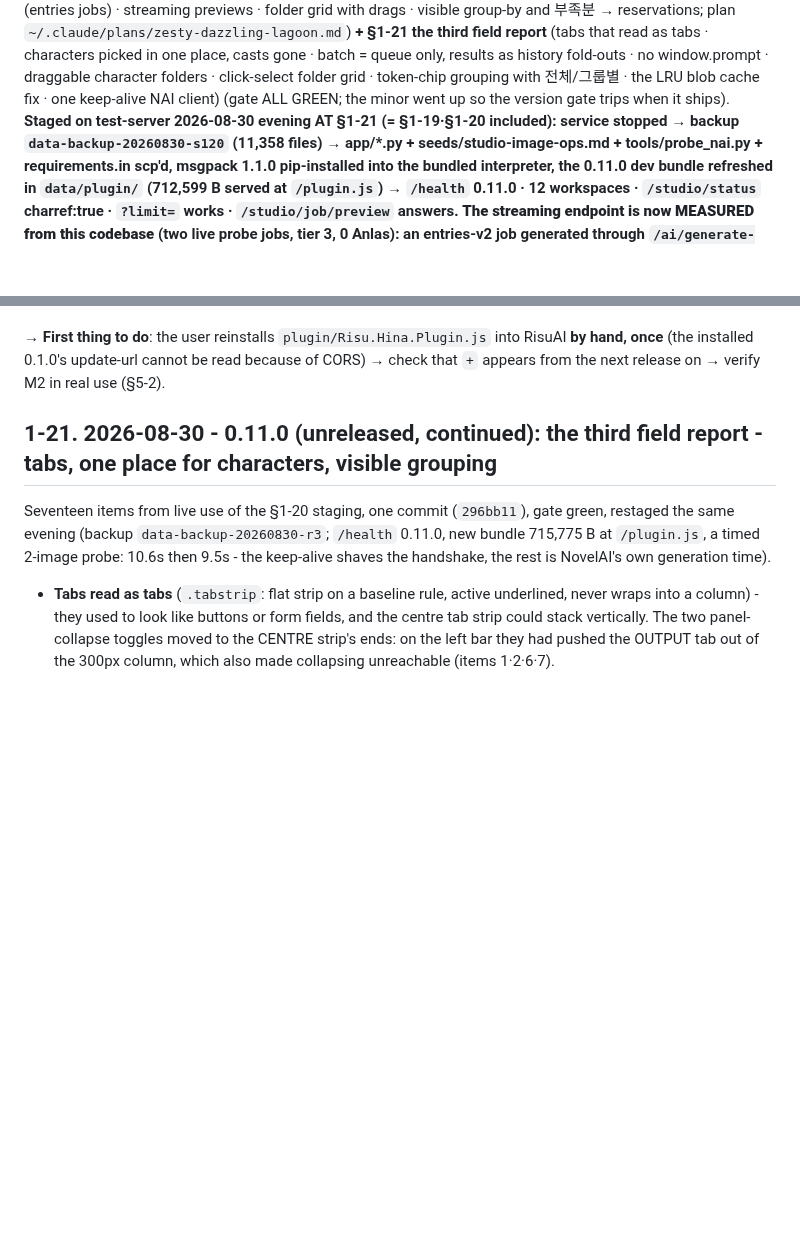
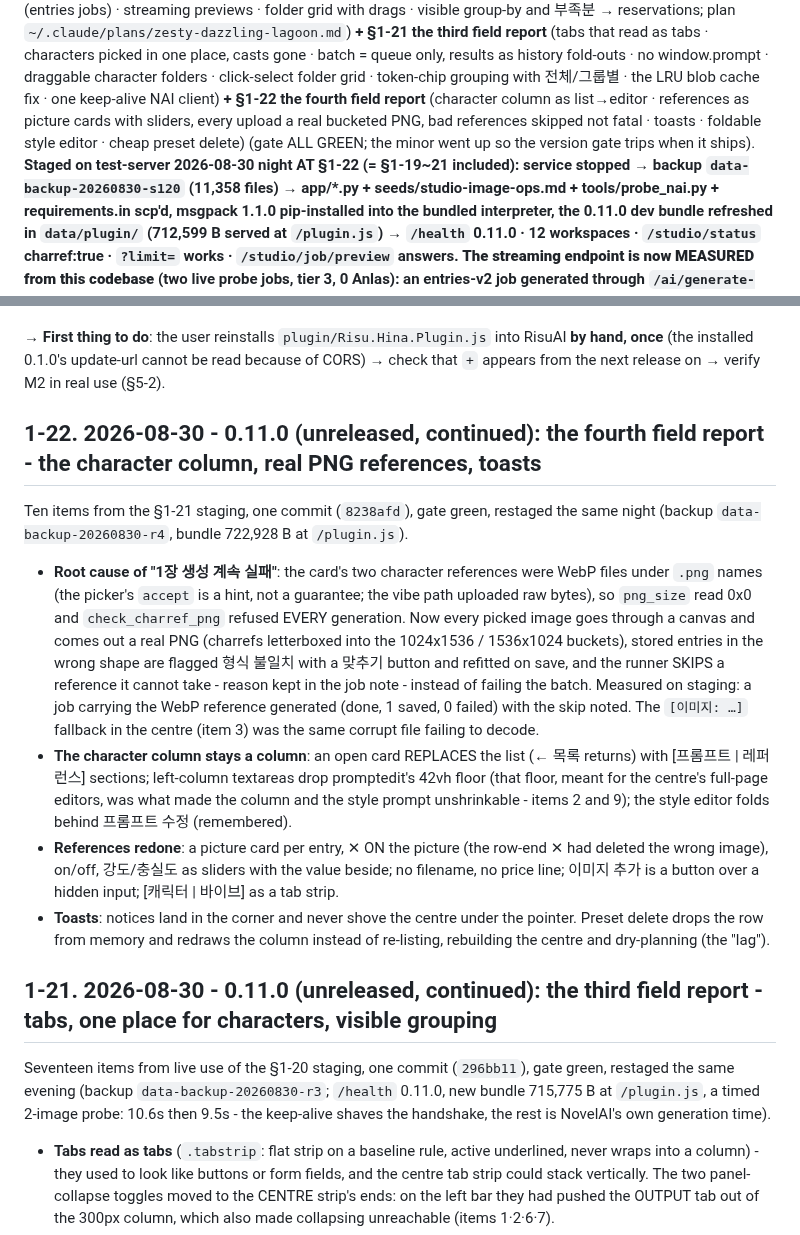
Before and after one commit to nilsonwhang3-spec/risu-hina, a Markdown page: docs/06-status.md, 2 parts joined by grey strips. Rendered like a GitHub page; blank space fills up the shorter version.

Commit message:
docs: record the fourth field report (§1-22) and its restaging
Co-Authored-By: Claude Fable 5 <noreply@anthropic.com>

```diff
--- a/docs/06-status.md
+++ b/docs/06-status.md
@@ -20,8 +20,11 @@ reservations; plan `~/.claude/plans/zesty-dazzling-lagoon.md`) **+ §1-21 the th
 (tabs that read as tabs · characters picked in one place, casts gone · batch = queue only, results
 as history fold-outs · no window.prompt · draggable character folders · click-select folder grid ·
 token-chip grouping with 전체/그룹별 · the LRU blob cache fix · one keep-alive NAI client)
+**+ §1-22 the fourth field report** (character column as list→editor · references as picture
+cards with sliders, every upload a real bucketed PNG, bad references skipped not fatal · toasts ·
+foldable style editor · cheap preset delete)
 (gate ALL GREEN; the minor went up so the version gate trips when it ships). **Staged on test-server
-2026-08-30 evening AT §1-21 (= §1-19·§1-20 included): service stopped → backup `data-backup-20260830-s120`
+2026-08-30 night AT §1-22 (= §1-19~21 included): service stopped → backup `data-backup-20260830-s120`
 (11,358 files) → app/*.py + seeds/studio-image-ops.md + tools/probe_nai.py + requirements.in scp'd,
 msgpack 1.1.0 pip-installed into the bundled interpreter, the 0.11.0 dev bundle refreshed in
 `data/plugin/` (712,599 B served at `/plugin.js`) → `/health` 0.11.0 · 12 workspaces ·
@@ -50,6 +53,31 @@ mixed-cast multi-entry batch from the panel.** Released = **v0.10.0 BETA** (§1-
 `https://raw.githubusercontent.com/nilsonwhang3-spec/risu-hina/master/plugin/Risu.Hina.Plugin.js`, and made `tools/bundle.py` write that file into the repository (included in the release commit). In the backend code only VERSION changed.
 
 → **First thing to do**: the user reinstalls `plugin/Risu.Hina.Plugin.js` into RisuAI **by hand, once** (the installed 0.1.0's update-url cannot be read because of CORS) → check that `+` appears from the next release on → verify M2 in real use (§5-2).
+
+## 1-22. 2026-08-30 - 0.11.0 (unreleased, continued): the fourth field report - the character column, real PNG references, toasts
+
+Ten items from the §1-21 staging, one commit (`8238afd`), gate green, restaged the same night
+(backup `data-backup-20260830-r4`, bundle 722,928 B at `/plugin.js`).
+
+- **Root cause of "1장 생성 계속 실패"**: the card's two character references were WebP files
+  under `.png` names (the picker's `accept` is a hint, not a guarantee; the vibe path uploaded
+  raw bytes), so `png_size` read 0x0 and `check_charref_png` refused EVERY generation. Now every
+  picked image goes through a canvas and comes out a real PNG (charrefs letterboxed into the
+  1024x1536 / 1536x1024 buckets), stored entries in the wrong shape are flagged 형식 불일치 with
+  a 맞추기 button and refitted on save, and the runner SKIPS a reference it cannot take - reason
+  kept in the job note - instead of failing the batch. Measured on staging: a job carrying the
+  WebP reference generated (done, 1 saved, 0 failed) with the skip noted. The `[이미지: …]`
+  fallback in the centre (item 3) was the same corrupt file failing to decode.
+- **The character column stays a column**: an open card REPLACES the list (← 목록 returns) with
+  [프롬프트 | 레퍼런스] sections; left-column textareas drop promptedit's 42vh floor (that floor,
+  meant for the centre's full-page editors, was what made the column and the style prompt
+  unshrinkable - items 2 and 9); the style editor folds behind 프롬프트 수정 (remembered).
+- **References redone**: a picture card per entry, ✕ ON the picture (the row-end ✕ had deleted
+  the wrong image), on/off, 강도/충실도 as sliders with the value beside; no filename, no price
+  line; 이미지 추가 is a button over a hidden input; [캐릭터 | 바이브] as a tab strip.
+- **Toasts**: notices land in the corner and never shove the centre under the pointer. Preset
+  delete drops the row from memory and redraws the column instead of re-listing, rebuilding
+  the centre and dry-planning (the "lag").
 
 ## 1-21. 2026-08-30 - 0.11.0 (unreleased, continued): the third field report - tabs, one place for characters, visible grouping
 
```
